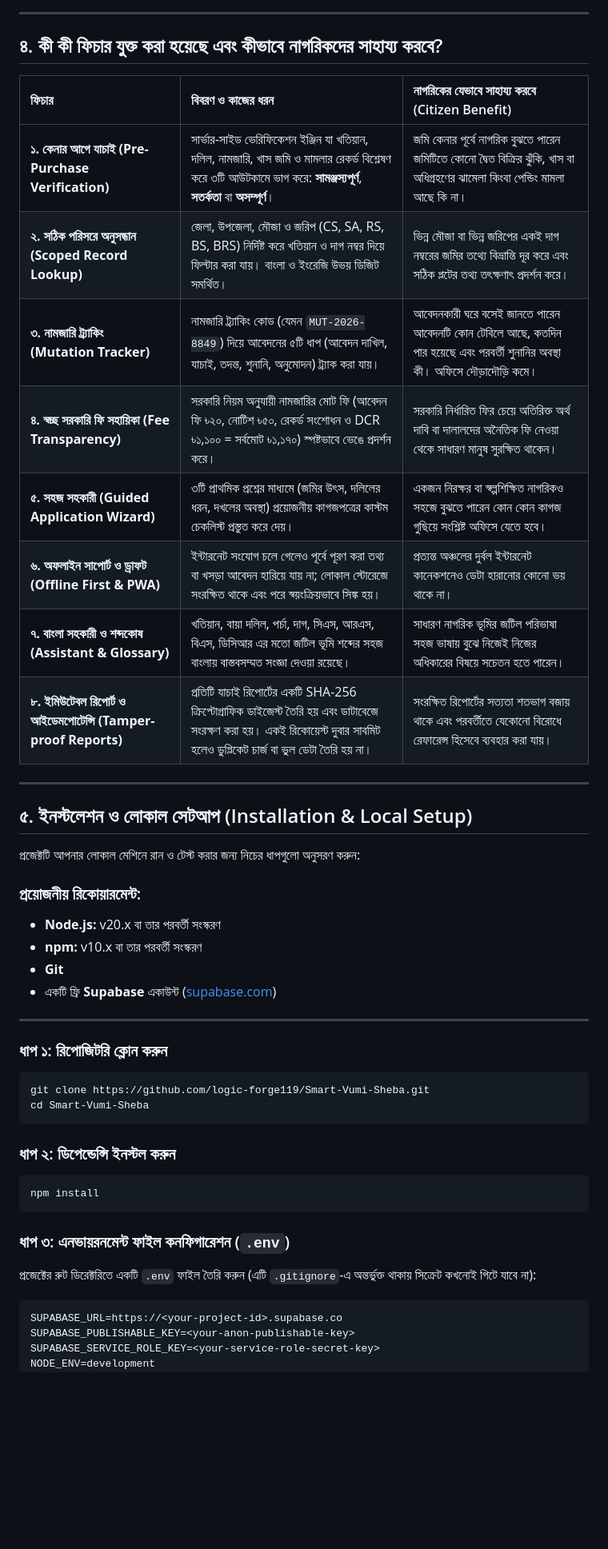
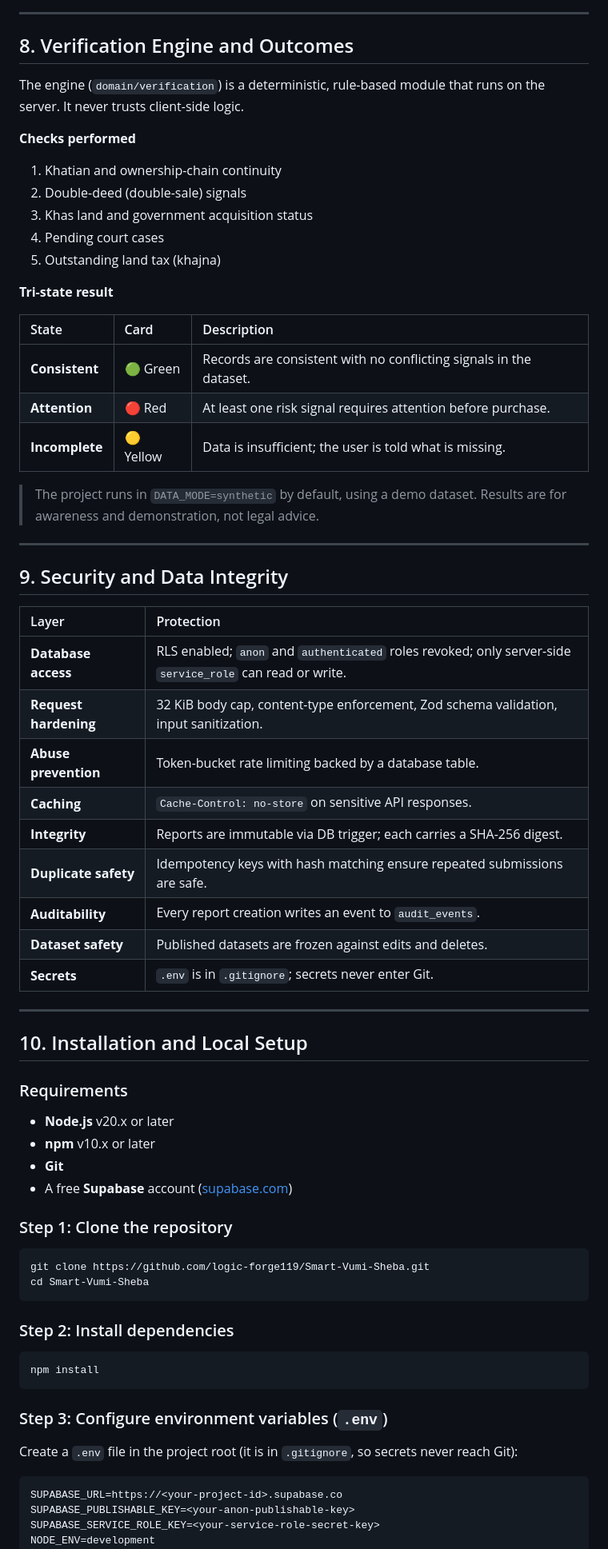
Before and after one commit to logic-forge119/Smart-Vumi-Sheba, a Markdown page: README.md, the part around one of its changes. Shown at 80% size. Rendered like a GitHub page; blank space fills up the shorter version.

````diff
--- a/README.md
+++ b/README.md
@@ -107,46 +265,66 @@ sequenceDiagram
 
 ---
 
-## ৪. কী কী ফিচার যুক্ত করা হয়েছে এবং কীভাবে নাগরিকদের সাহায্য করবে?
+## 8. Verification Engine and Outcomes
 
-| ফিচার | বিবরণ ও কাজের ধরন | নাগরিকের যেভাবে সাহায্য করবে (Citizen Benefit) |
+The engine (`domain/verification`) is a deterministic, rule-based module that runs on the server. It never trusts client-side logic.
+
+**Checks performed**
+1. Khatian and ownership-chain continuity
+2. Double-deed (double-sale) signals
+3. Khas land and government acquisition status
+4. Pending court cases
+5. Outstanding land tax (khajna)
+
+**Tri-state result**
+
+| State | Card | Description |
 | :--- | :--- | :--- |
-| **১. কেনার আগে যাচাই (Pre-Purchase Verification)** | সার্ভার-সাইড ভেরিফিকেশন ইঞ্জিন যা খতিয়ান, দলিল, নামজারি, খাস জমি ও মামলার রেকর্ড বিশ্লেষণ করে ৩টি আউটকামে ভাগ করে: **সামঞ্জস্যপূর্ণ**, **সতর্কতা** বা **অসম্পূর্ণ**। | জমি কেনার পূর্বে নাগরিক বুঝতে পারেন জমিটিতে কোনো দ্বৈত বিক্রির ঝুঁকি, খাস বা অধিগ্রহণের ঝামেলা কিংবা পেন্ডিং মামলা আছে কি না। |
-| **২. সঠিক পরিসরে অনুসন্ধান (Scoped Record Lookup)** | জেলা, উপজেলা, মৌজা ও জরিপ (CS, SA, RS, BS, BRS) নির্দিষ্ট করে খতিয়ান ও দাগ নম্বর দিয়ে ফিল্টার করা যায়। বাংলা ও ইংরেজি উভয় ডিজিট সমর্থিত। | ভিন্ন মৌজা বা ভিন্ন জরিপের একই দাগ নম্বরের জমির তথ্যে বিভ্রান্তি দূর করে এবং সঠিক প্লটের তথ্য তৎক্ষণাৎ প্রদর্শন করে। |
-| **৩. নামজারি ট্র্যাকিং (Mutation Tracker)** | নামজারি ট্র্যাকিং কোড (যেমন `MUT-2026-8849`) দিয়ে আবেদনের ৫টি ধাপ (আবেদন দাখিল, যাচাই, তদন্ত, শুনানি, অনুমোদন) ট্র্যাক করা যায়। | আবেদনকারী ঘরে বসেই জানতে পারেন আবেদনটি কোন টেবিলে আছে, কতদিন পার হয়েছে এবং পরবর্তী শুনানির অবস্থা কী। অফিসে দৌড়াদৌড়ি কমে। |
-| **৪. স্বচ্ছ সরকারি ফি সহায়িকা (Fee Transparency)** | সরকারি নিয়ম অনুযায়ী নামজারির মোট ফি (আবেদন ফি ৳২০, নোটিশ ৳৫০, রেকর্ড সংশোধন ও DCR ৳১,১০০ = সর্বমোট ৳১,১৭০) স্পষ্টভাবে ভেঙে প্রদর্শন করে। | সরকারি নির্ধারিত ফির চেয়ে অতিরিক্ত অর্থ দাবি বা দালালদের অনৈতিক ফি নেওয়া থেকে সাধারণ মানুষ সুরক্ষিত থাকেন। |
-| **৫. সহজ সহকারী (Guided Application Wizard)** | ৩টি প্রাথমিক প্রশ্নের মাধ্যমে (জমির উৎস, দলিলের ধরন, দখলের অবস্থা) প্রয়োজনীয় কাগজপত্রের কাস্টম চেকলিস্ট প্রস্তুত করে দেয়। | একজন নিরক্ষর বা স্বল্পশিক্ষিত নাগরিকও সহজে বুঝতে পারেন কোন কোন কাগজ গুছিয়ে সংশ্লিষ্ট অফিসে যেতে হবে। |
-| **৬. অফলাইন সাপোর্ট ও ড্রাফট (Offline First & PWA)** | ইন্টারনেট সংযোগ চলে গেলেও পূর্বে পূরণ করা তথ্য বা খসড়া আবেদন হারিয়ে যায় না; লোকাল স্টোরেজে সংরক্ষিত থাকে এবং পরে স্বয়ংক্রিয়ভাবে সিঙ্ক হয়। | প্রত্যন্ত অঞ্চলের দুর্বল ইন্টারনেট কানেকশনেও ডেটা হারানোর কোনো ভয় থাকে না। |
-| **৭. বাংলা সহকারী ও শব্দকোষ (Assistant & Glossary)** | খতিয়ান, বায়া দলিল, পর্চা, দাগ, সিএস, আরএস, বিএস, ডিসিআর এর মতো জটিল ভূমি শব্দের সহজ বাংলায় বাস্তবসম্মত সংজ্ঞা দেওয়া রয়েছে। | সাধারণ নাগরিক ভূমির জটিল পরিভাষা সহজ ভাষায় বুঝে নিজেই নিজের অধিকারের বিষয়ে সচেতন হতে পারেন। |
-| **৮. ইমিউটেবল রিপোর্ট ও আইডেমপোটেন্সি (Tamper-proof Reports)** | প্রতিটি যাচাই রিপোর্টের একটি SHA-256 ক্রিপ্টোগ্রাফিক ডাইজেস্ট তৈরি হয় এবং ডাটাবেজে সংরক্ষণ করা হয়। একই রিকোয়েস্ট দুবার সাবমিট হলেও ডুপ্লিকেট চার্জ বা ভুল ডেটা তৈরি হয় না। | সংরক্ষিত রিপোর্টের সত্যতা শতভাগ বজায় থাকে এবং পরবর্তীতে যেকোনো বিরোধে রেফারেন্স হিসেবে ব্যবহার করা যায়। |
+| **Consistent** | 🟢 Green | Records are consistent with no conflicting signals in the dataset. |
+| **Attention** | 🔴 Red | At least one risk signal requires attention before purchase. |
+| **Incomplete** | 🟡 Yellow | Data is insufficient; the user is told what is missing. |
+
+> The project runs in `DATA_MODE=synthetic` by default, using a demo dataset. Results are for awareness and demonstration, not legal advice.
 
 ---
 
-## ৫. ইনস্টলেশন ও লোকাল সেটআপ (Installation & Local Setup)
+## 9. Security and Data Integrity
 
-প্রজেক্টটি আপনার লোকাল মেশিনে রান ও টেস্ট করার জন্য নিচের ধাপগুলো অনুসরণ করুন:
-
-### প্রয়োজনীয় রিকোয়ারমেন্ট:
-- **Node.js:** v20.x বা তার পরবর্তী সংস্করণ
-- **npm:** v10.x বা তার পরবর্তী সংস্করণ
-- **Git**
-- একটি ফ্রি **Supabase** একাউন্ট ([supabase.com](https://supabase.com))
+| Layer | Protection |
+| :--- | :--- |
+| **Database access** | RLS enabled; `anon` and `authenticated` roles revoked; only server-side `service_role` can read or write. |
+| **Request hardening** | 32 KiB body cap, content-type enforcement, Zod schema validation, input sanitization. |
+| **Abuse prevention** | Token-bucket rate limiting backed by a database table. |
+| **Caching** | `Cache-Control: no-store` on sensitive API responses. |
+| **Integrity** | Reports are immutable via DB trigger; each carries a SHA-256 digest. |
+| **Duplicate safety** | Idempotency keys with hash matching ensure repeated submissions are safe. |
+| **Auditability** | Every report creation writes an event to `audit_events`. |
+| **Dataset safety** | Published datasets are frozen against edits and deletes. |
+| **Secrets** | `.env` is in `.gitignore`; secrets never enter Git. |
 
 ---
 
-### ধাপ ১: রিপোজিটরি ক্লোন করুন
+## 10. Installation and Local Setup
+
+### Requirements
+- **Node.js** v20.x or later
+- **npm** v10.x or later
+- **Git**
+- A free **Supabase** account ([supabase.com](https://supabase.com))
+
+### Step 1: Clone the repository
 ```bash
 git clone https://github.com/logic-forge119/Smart-Vumi-Sheba.git
 cd Smart-Vumi-Sheba
 ```
 
-### ধাপ ২: ডিপেন্ডেন্সি ইনস্টল করুন
+### Step 2: Install dependencies
 ```bash
 npm install
 ```
 
-### ধাপ ৩: এনভায়রনমেন্ট ফাইল কনফিগারেশন (`.env`)
-প্রজেক্টের রুট ডিরেক্টরিতে একটি `.env` ফাইল তৈরি করুন (এটি `.gitignore`-এ অন্তর্ভুক্ত থাকায় সিক্রেট কখনোই গিটে যাবে না):
+### Step 3: Configure environment variables (`.env`)
+Create a `.env` file in the project root (it is in `.gitignore`, so secrets never reach Git):
 ```env
 SUPABASE_URL=https://<your-project-id>.supabase.co
 SUPABASE_PUBLISHABLE_KEY=<your-anon-publishable-key>
````
Also changed, not shown: other parts of README.md (+217 -62 lines).
